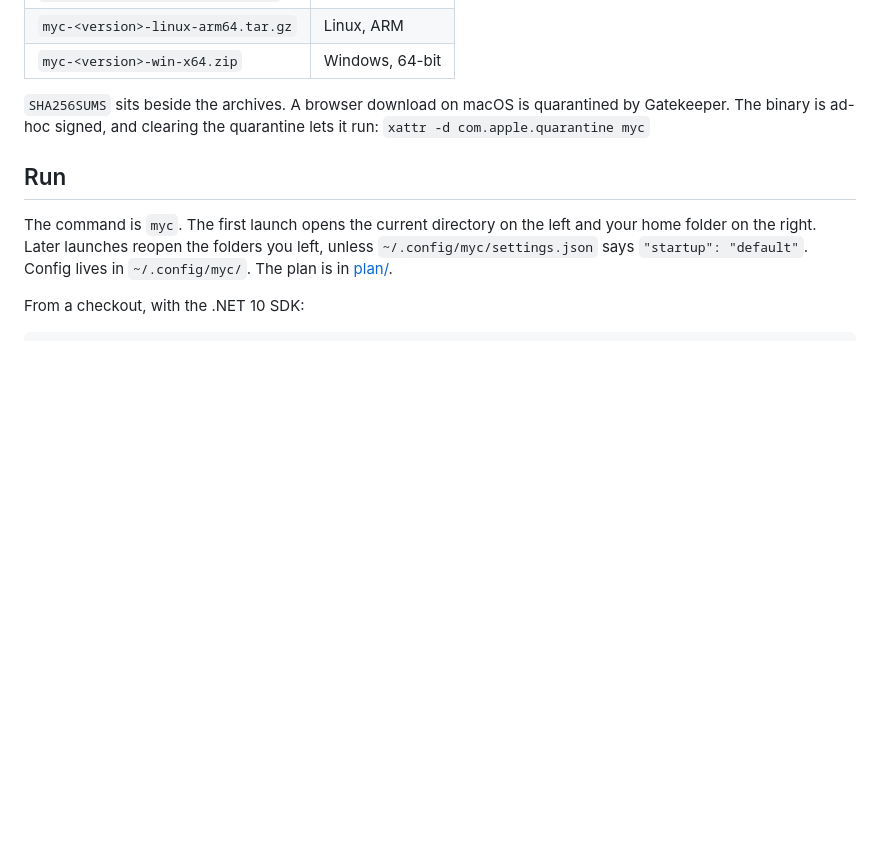
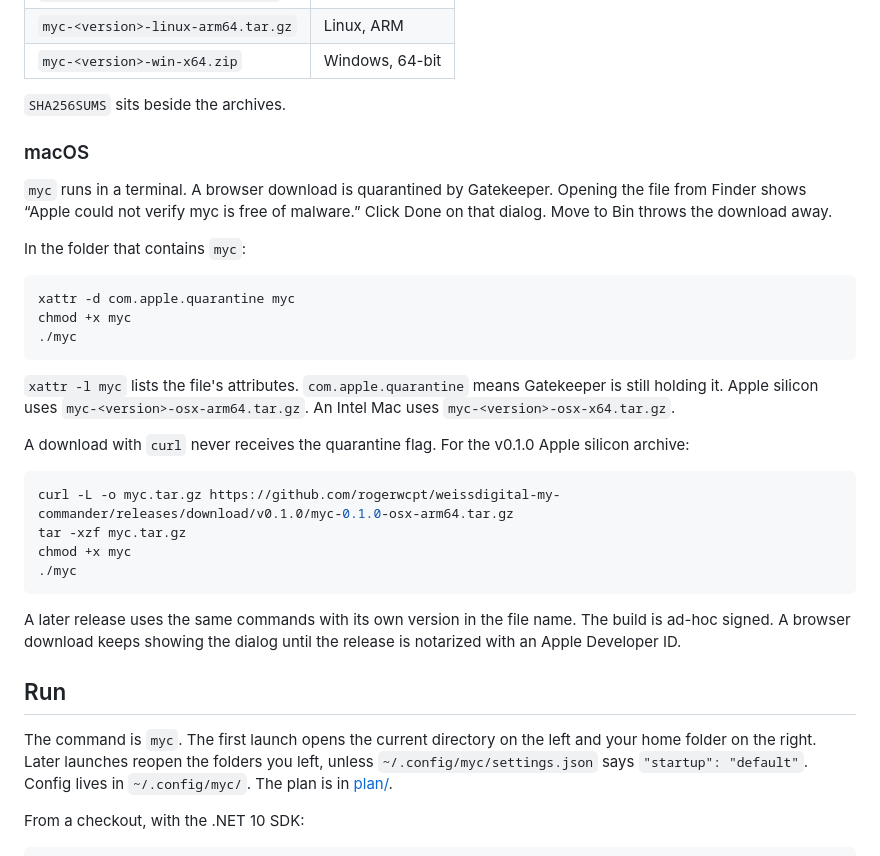
Before and after one commit to rogerwcpt/weissdigital-my-commander, a Markdown page: README.md, the part around the change. Drawn GitHub-style; blank space fills up the shorter version.

Commit message:
Document how to run a downloaded macOS release.
A browser download is quarantined by Gatekeeper. The README now shows the xattr clear and a curl download that skips the flag.

Co-authored-by: Roger Weiss <rogerwcpt@users.noreply.github.com>

````diff
--- a/README.md
+++ b/README.md
@@ -68,7 +68,32 @@ The archive includes the runtime. Unpack it and put `myc` on your `PATH`. On Win
 | `myc-<version>-linux-arm64.tar.gz` | Linux, ARM |
 | `myc-<version>-win-x64.zip` | Windows, 64-bit |
 
-`SHA256SUMS` sits beside the archives. A browser download on macOS is quarantined by Gatekeeper. The binary is ad-hoc signed, and clearing the quarantine lets it run: `xattr -d com.apple.quarantine myc`
+`SHA256SUMS` sits beside the archives.
+
+### macOS
+
+`myc` runs in a terminal. A browser download is quarantined by Gatekeeper. Opening the file from Finder shows “Apple could not verify myc is free of malware.” Click Done on that dialog. Move to Bin throws the download away.
+
+In the folder that contains `myc`:
+
+```bash
+xattr -d com.apple.quarantine myc
+chmod +x myc
+./myc
+```
+
+`xattr -l myc` lists the file's attributes. `com.apple.quarantine` means Gatekeeper is still holding it. Apple silicon uses `myc-<version>-osx-arm64.tar.gz`. An Intel Mac uses `myc-<version>-osx-x64.tar.gz`.
+
+A download with `curl` never receives the quarantine flag. For the v0.1.0 Apple silicon archive:
+
+```bash
+curl -L -o myc.tar.gz https://github.com/rogerwcpt/weissdigital-my-commander/releases/download/v0.1.0/myc-0.1.0-osx-arm64.tar.gz
+tar -xzf myc.tar.gz
+chmod +x myc
+./myc
+```
+
+A later release uses the same commands with its own version in the file name. The build is ad-hoc signed. A browser download keeps showing the dialog until the release is notarized with an Apple Developer ID.
 
 ## Run
 
````
